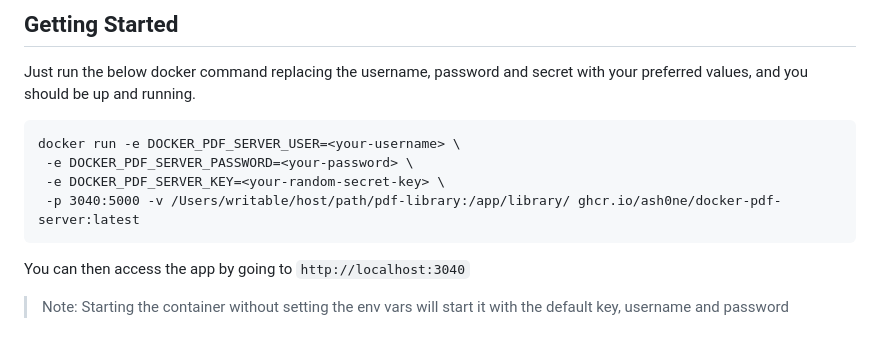
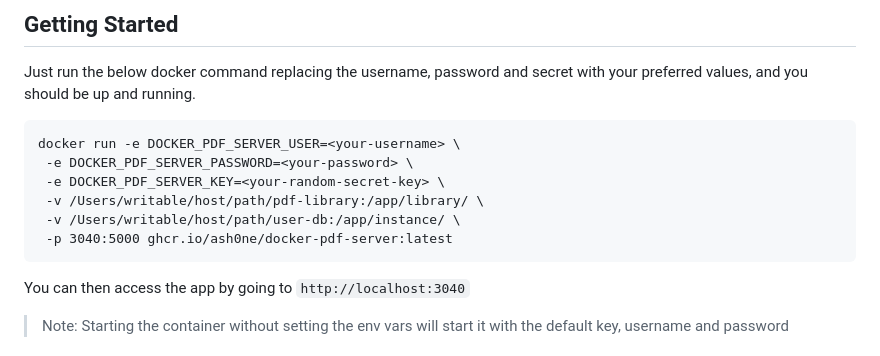
Before and after one commit to ash0ne/docker-pdf-server, a Markdown page: README.md, the part around the change. Drawn GitHub-style.

Commit message:
feat: adding volume deets to the sample command

````diff
--- a/README.md
+++ b/README.md
@@ -40,7 +40,9 @@ be up and running.
 docker run -e DOCKER_PDF_SERVER_USER=<your-username> \
  -e DOCKER_PDF_SERVER_PASSWORD=<your-password> \
  -e DOCKER_PDF_SERVER_KEY=<your-random-secret-key> \
- -p 3040:5000 -v /Users/writable/host/path/pdf-library:/app/library/ ghcr.io/ash0ne/docker-pdf-server:latest
+ -v /Users/writable/host/path/pdf-library:/app/library/ \
+ -v /Users/writable/host/path/user-db:/app/instance/ \
+ -p 3040:5000 ghcr.io/ash0ne/docker-pdf-server:latest
 ```
 
 You can then access the app by going to `http://localhost:3040`
````
